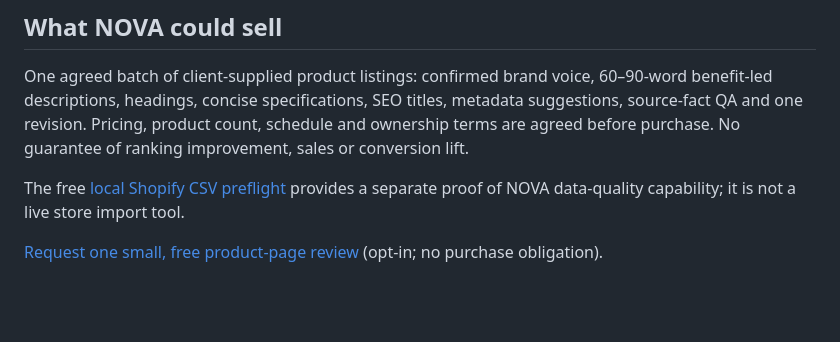
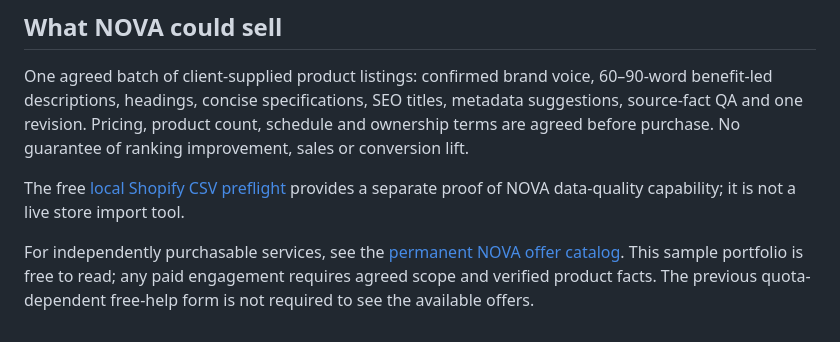
Before and after one commit to farzinfarahi30-star/Leadpilot-ai, a Markdown page: tools/NOVA-ECOMMERCE-COPY-SAMPLES.md, the part around the change. Rendered like a GitHub page; blank space fills up the shorter version.

Commit message:
fix(nova): replace quota-dependent sales CTA with permanent Stripe catalog

```diff
--- a/tools/NOVA-ECOMMERCE-COPY-SAMPLES.md
+++ b/tools/NOVA-ECOMMERCE-COPY-SAMPLES.md
@@ -44,4 +44,4 @@ One agreed batch of client-supplied product listings: confirmed brand voice, 60
 
 The free [local Shopify CSV preflight](./README-Shopify-CSV-QA.md) provides a separate proof of NOVA data-quality capability; it is not a live store import tool.
 
-[Request one small, free product-page review](https://ai-business-factory.hatchable.site/free-help.html) (opt-in; no purchase obligation).
+For independently purchasable services, see the [permanent NOVA offer catalog](../NOVA-PRODUCTS.md). This sample portfolio is free to read; any paid engagement requires agreed scope and verified product facts. The previous quota-dependent free-help form is not required to see the available offers.
```
